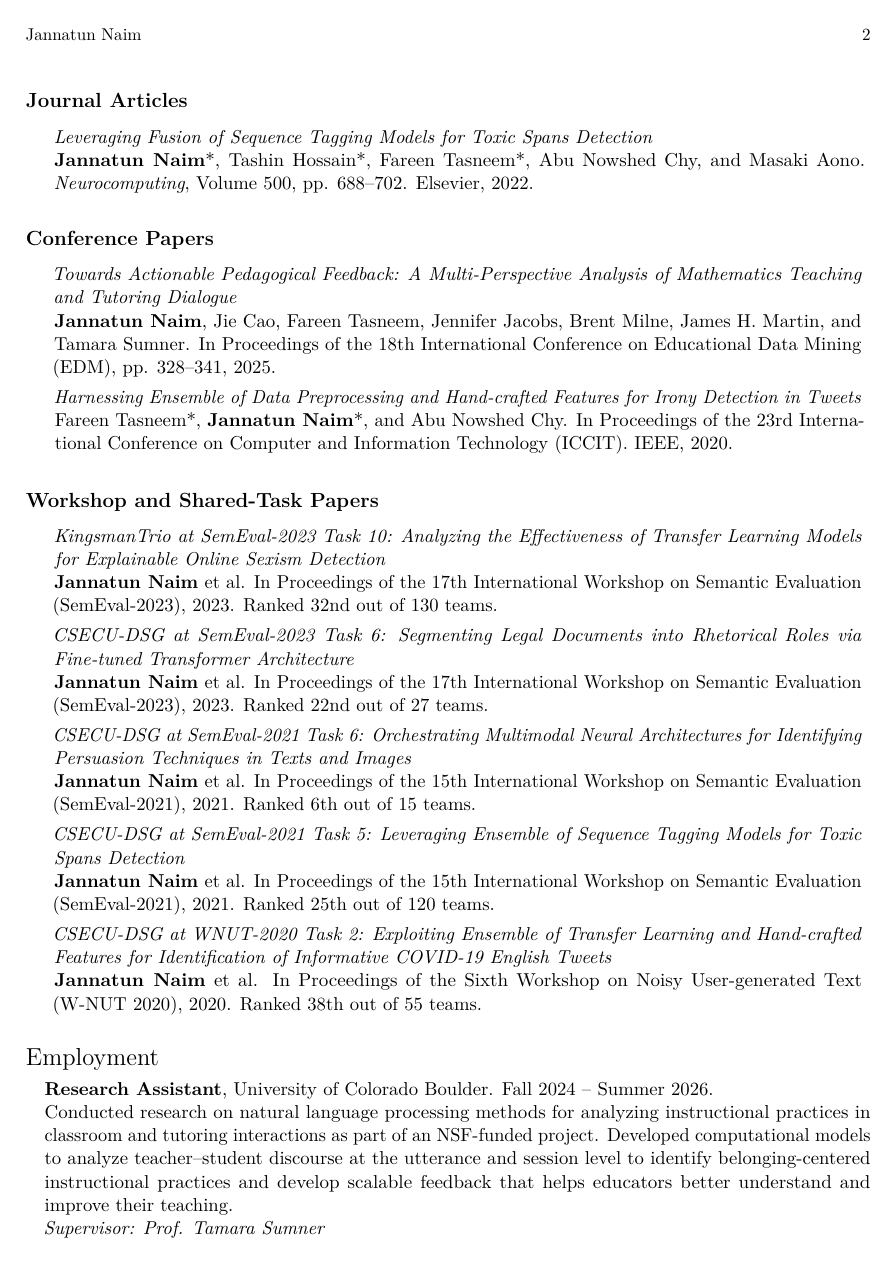
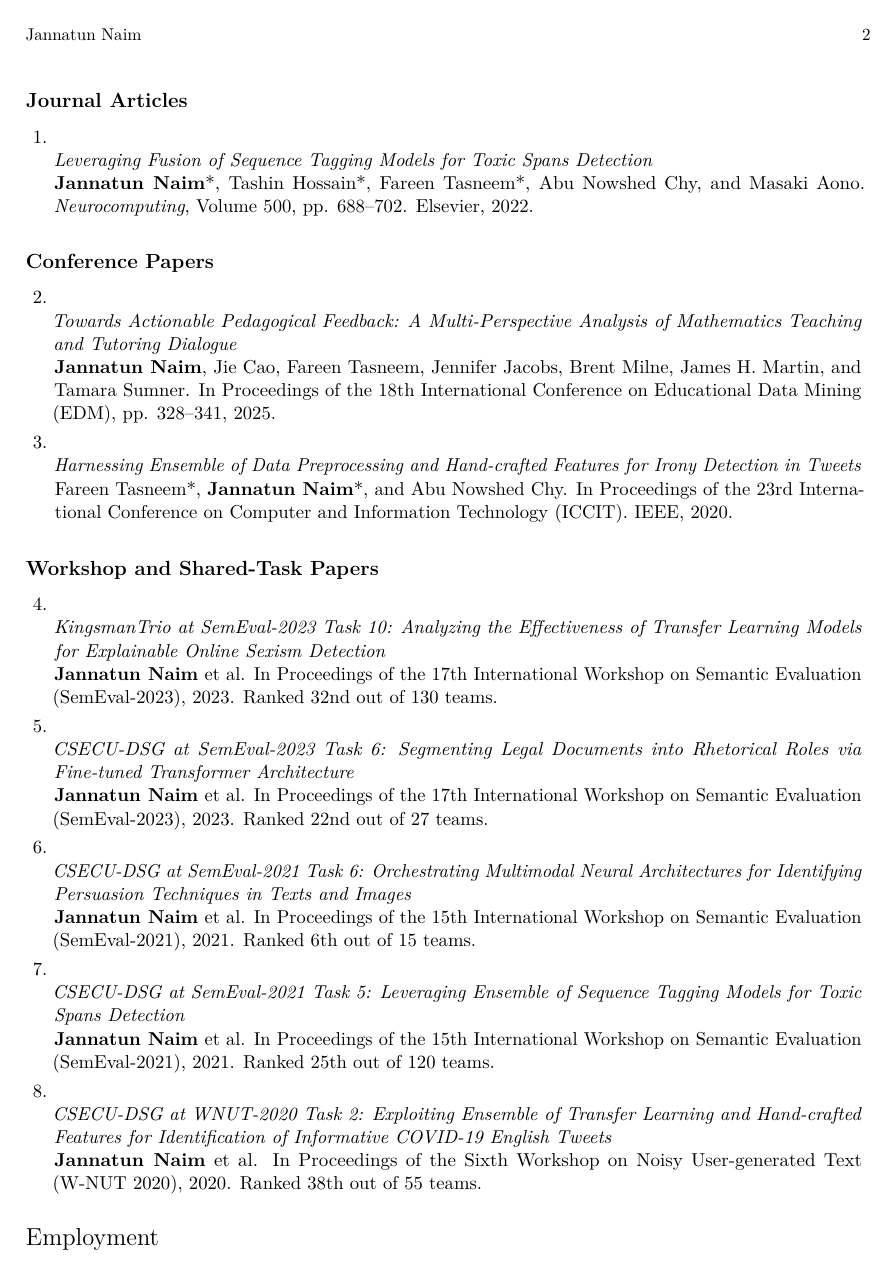
Before and after one commit to jannatpiyal/Resume_Academia, a LaTeX CV (demo_academic_cv_template.tex): page 2 of 3. Compiled offline with pdfLaTeX.

Commit message:
Add publication numbers

```diff
--- a/demo_academic_cv_template.tex
+++ b/demo_academic_cv_template.tex
@@ -70,9 +70,11 @@
   \vspace{0.36em}%
 }
 
+\newcounter{publication}
 \newcommand{\publication}[3]{%
+  \stepcounter{publication}%
   \hspace*{1.55em}\parbox[t]{0.955\linewidth}{%
-    \textit{#1}\par
+    \llap{\thepublication.\hspace{0.4em}}\textit{#1}\par
     #2 #3
   }\par
   \vspace{0.58em}%
```
Also changed, not shown: demo_academic_cv_template.tex (1 more changed lines).
